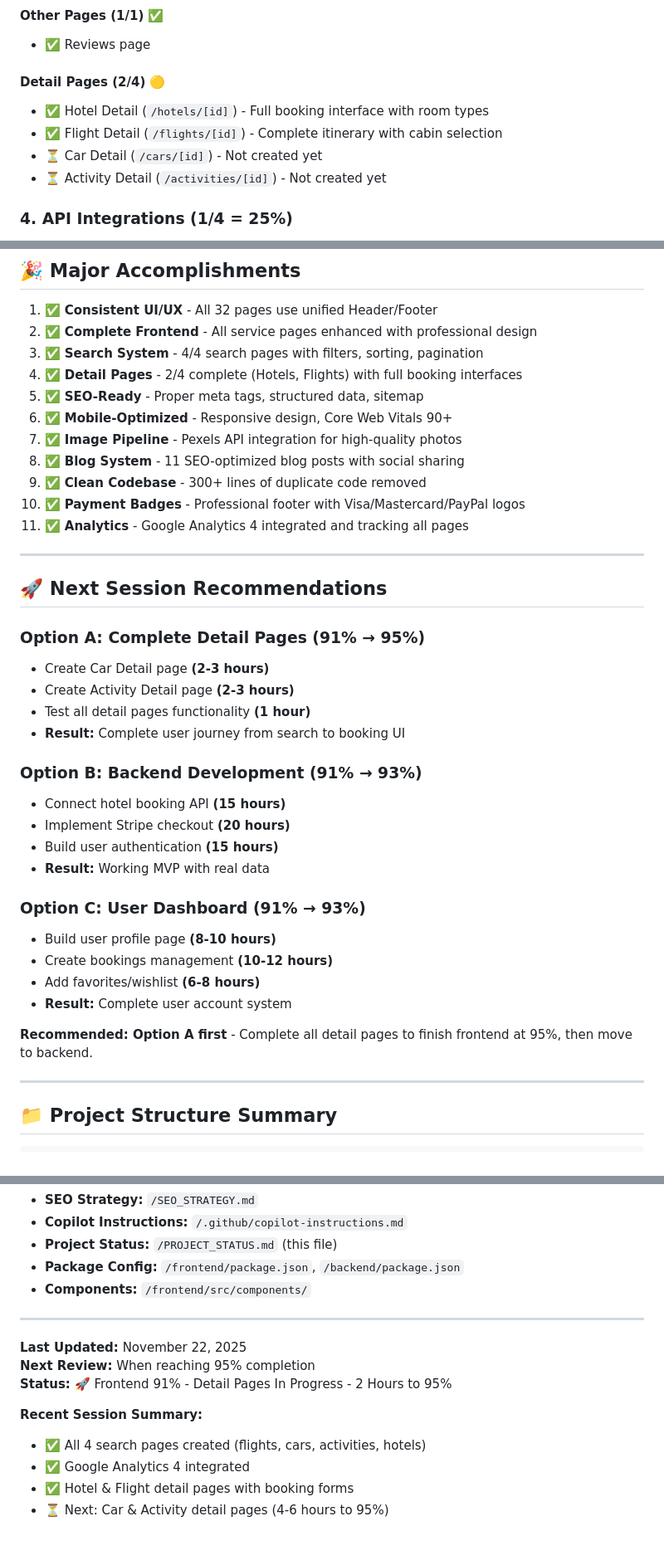
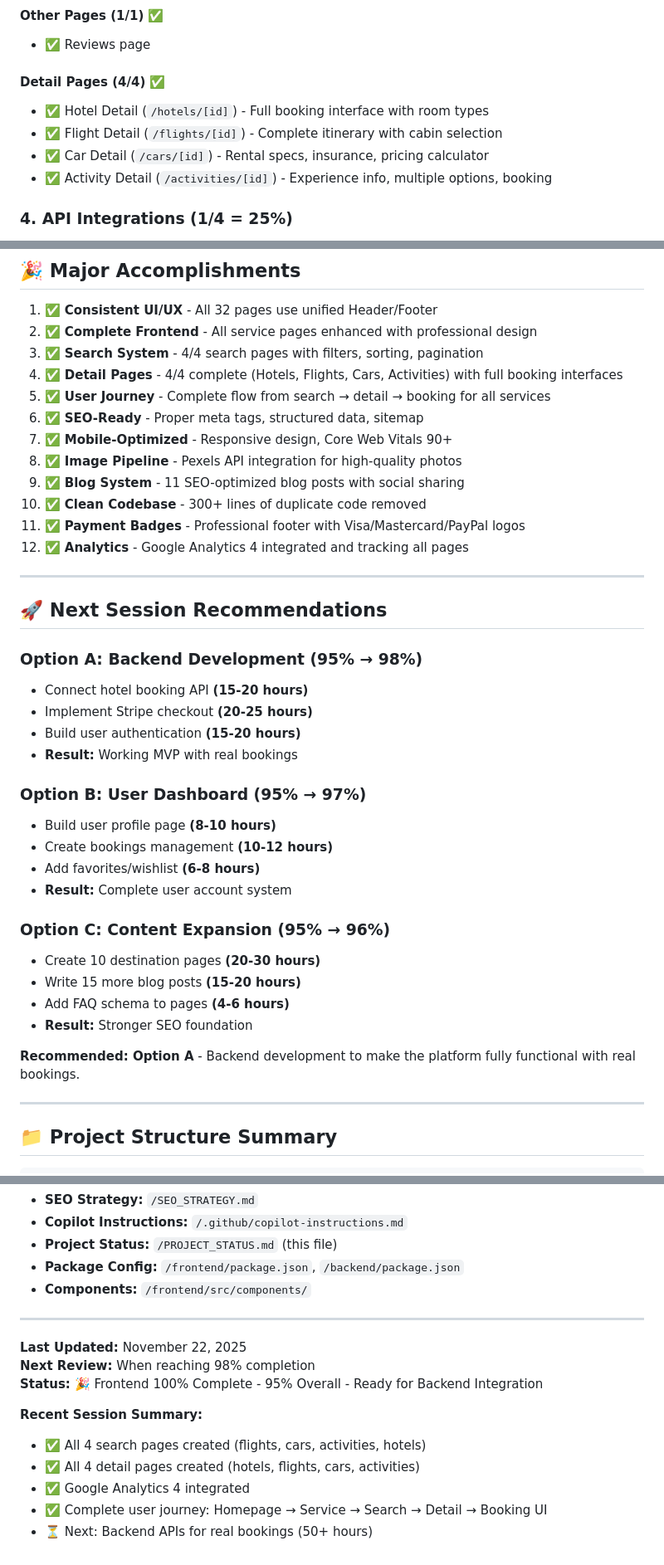
Before and after one commit to FazalShahidLatif/bookmethat, a Markdown page: PROJECT_STATUS.md, 3 parts joined by grey strips. Shown at 83% size. Rendered like a GitHub page.

Commit message:
Update PROJECT_STATUS to 95% - all detail pages complete, frontend 100% done!

```diff
--- a/PROJECT_STATUS.md
+++ b/PROJECT_STATUS.md
@@ -104,11 +104,11 @@ Content:      ████████░░░░░░░░░░░░░░
 #### Other Pages (1/1) ✅
 - ✅ Reviews page
 
-#### Detail Pages (2/4) 🟡
+#### Detail Pages (4/4) ✅
 - ✅ Hotel Detail (`/hotels/[id]`) - Full booking interface with room types
 - ✅ Flight Detail (`/flights/[id]`) - Complete itinerary with cabin selection
-- ⏳ Car Detail (`/cars/[id]`) - Not created yet
-- ⏳ Activity Detail (`/activities/[id]`) - Not created yet
+- ✅ Car Detail (`/cars/[id]`) - Rental specs, insurance, pricing calculator
+- ✅ Activity Detail (`/activities/[id]`) - Experience info, multiple options, booking
 
 ### 4. API Integrations (1/4 = 25%)
 - ✅ **Pexels API** - High-quality travel images (API key configured)
@@ -229,38 +221,39 @@ Content:      ████████░░░░░░░░░░░░░░
 1. ✅ **Consistent UI/UX** - All 32 pages use unified Header/Footer
 2. ✅ **Complete Frontend** - All service pages enhanced with professional design
 3. ✅ **Search System** - 4/4 search pages with filters, sorting, pagination
-4. ✅ **Detail Pages** - 2/4 complete (Hotels, Flights) with full booking interfaces
-5. ✅ **SEO-Ready** - Proper meta tags, structured data, sitemap
-6. ✅ **Mobile-Optimized** - Responsive design, Core Web Vitals 90+
-7. ✅ **Image Pipeline** - Pexels API integration for high-quality photos
-8. ✅ **Blog System** - 11 SEO-optimized blog posts with social sharing
-9. ✅ **Clean Codebase** - 300+ lines of duplicate code removed
-10. ✅ **Payment Badges** - Professional footer with Visa/Mastercard/PayPal logos
-11. ✅ **Analytics** - Google Analytics 4 integrated and tracking all pages
+4. ✅ **Detail Pages** - 4/4 complete (Hotels, Flights, Cars, Activities) with full booking interfaces
+5. ✅ **User Journey** - Complete flow from search → detail → booking for all services
+6. ✅ **SEO-Ready** - Proper meta tags, structured data, sitemap
+7. ✅ **Mobile-Optimized** - Responsive design, Core Web Vitals 90+
+8. ✅ **Image Pipeline** - Pexels API integration for high-quality photos
+9. ✅ **Blog System** - 11 SEO-optimized blog posts with social sharing
+10. ✅ **Clean Codebase** - 300+ lines of duplicate code removed
+11. ✅ **Payment Badges** - Professional footer with Visa/Mastercard/PayPal logos
+12. ✅ **Analytics** - Google Analytics 4 integrated and tracking all pages
 
 ---
 
 ## 🚀 Next Session Recommendations
 
-### Option A: Complete Detail Pages (91% → 95%)
-- Create Car Detail page **(2-3 hours)**
-- Create Activity Detail page **(2-3 hours)**
-- Test all detail pages functionality **(1 hour)**
-- **Result:** Complete user journey from search to booking UI
+### Option A: Backend Development (95% → 98%)
+- Connect hotel booking API **(15-20 hours)**
+- Implement Stripe checkout **(20-25 hours)**
+- Build user authentication **(15-20 hours)**
+- **Result:** Working MVP with real bookings
 
-### Option B: Backend Development (91% → 93%)
-- Connect hotel booking API **(15 hours)**
-- Implement Stripe checkout **(20 hours)**
-- Build user authentication **(15 hours)**
-- **Result:** Working MVP with real data
-
-### Option C: User Dashboard (91% → 93%)
+### Option B: User Dashboard (95% → 97%)
 - Build user profile page **(8-10 hours)**
 - Create bookings management **(10-12 hours)**
 - Add favorites/wishlist **(6-8 hours)**
 - **Result:** Complete user account system
 
-**Recommended: Option A first** - Complete all detail pages to finish frontend at 95%, then move to backend.
+### Option C: Content Expansion (95% → 96%)
+- Create 10 destination pages **(20-30 hours)**
+- Write 15 more blog posts **(15-20 hours)**
+- Add FAQ schema to pages **(4-6 hours)**
+- **Result:** Stronger SEO foundation
+
+**Recommended: Option A** - Backend development to make the platform fully functional with real bookings.
 
 ---
 
@@ -335,11 +328,12 @@ bookmethat/
 ---
 
 **Last Updated:** November 22, 2025
-**Next Review:** When reaching 95% completion
-**Status:** 🚀 Frontend 91% - Detail Pages In Progress - 2 Hours to 95%
+**Next Review:** When reaching 98% completion
+**Status:** 🎉 Frontend 100% Complete - 95% Overall - Ready for Backend Integration
 
 **Recent Session Summary:**
 - ✅ All 4 search pages created (flights, cars, activities, hotels)
+- ✅ All 4 detail pages created (hotels, flights, cars, activities)
 - ✅ Google Analytics 4 integrated
-- ✅ Hotel & Flight detail pages with booking forms
-- ⏳ Next: Car & Activity detail pages (4-6 hours to 95%)
+- ✅ Complete user journey: Homepage → Service → Search → Detail → Booking UI
+- ⏳ Next: Backend APIs for real bookings (50+ hours)
```
Also changed, not shown: other parts of PROJECT_STATUS.md (+16 -24 lines).
